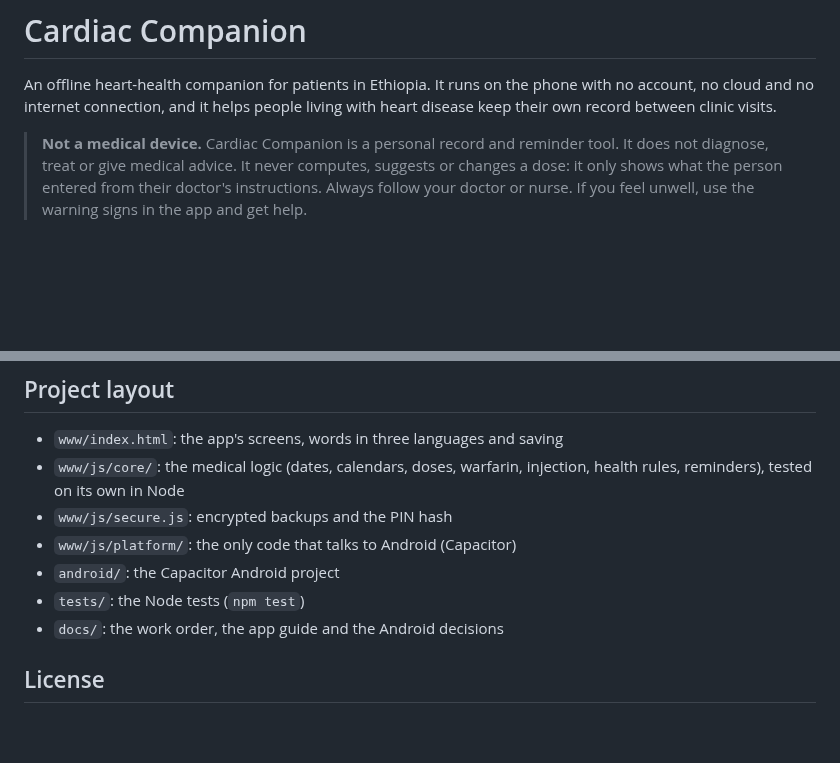
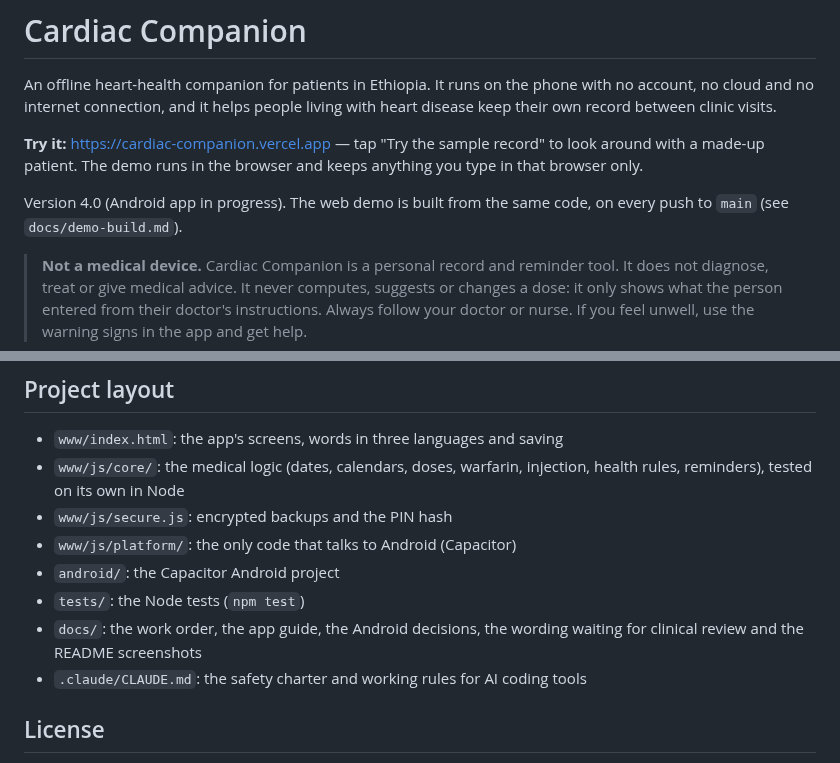
Before and after one commit to aminmohammed2k7-lgtm/cardiac-companion, a Markdown page: README.md, 2 parts joined by grey strips. Rendered like a GitHub page; blank space fills up the shorter version.

```diff
--- a/README.md
+++ b/README.md
@@ -3,6 +3,13 @@
 An offline heart-health companion for patients in Ethiopia. It runs on the phone
 with no account, no cloud and no internet connection, and it helps people
 living with heart disease keep their own record between clinic visits.
+
+**Try it:** https://cardiac-companion.vercel.app — tap "Try the sample
+record" to look around with a made-up patient. The demo runs in the browser
+and keeps anything you type in that browser only.
+
+Version 4.0 (Android app in progress). The web demo is built from the same
+code, on every push to `main` (see `docs/demo-build.md`).
 
 > **Not a medical device.** Cardiac Companion is a personal record and reminder
 > tool. It does not diagnose, treat or give medical advice. It never computes,
@@ -108,7 +122,10 @@ builds one on every push (`.github/workflows/android.yml`).
 - `www/js/platform/`: the only code that talks to Android (Capacitor)
 - `android/`: the Capacitor Android project
 - `tests/`: the Node tests (`npm test`)
-- `docs/`: the work order, the app guide and the Android decisions
+- `docs/`: the work order, the app guide, the Android decisions, the
+  wording waiting for clinical review and the README screenshots
+- `.claude/CLAUDE.md`: the safety charter and working rules for AI coding
+  tools
 
 ## License
 
```
Also changed, not shown: other parts of README.md (+15 -8 lines), CHANGES.md (+21 -5 lines), docs/screenshots/camera-pulse.png (added), docs/screenshots/medicines.png (added), docs/screenshots/summary.png (added), docs/screenshots/today-amharic.png (added), docs/screenshots/today.png (added), 4 other files.
